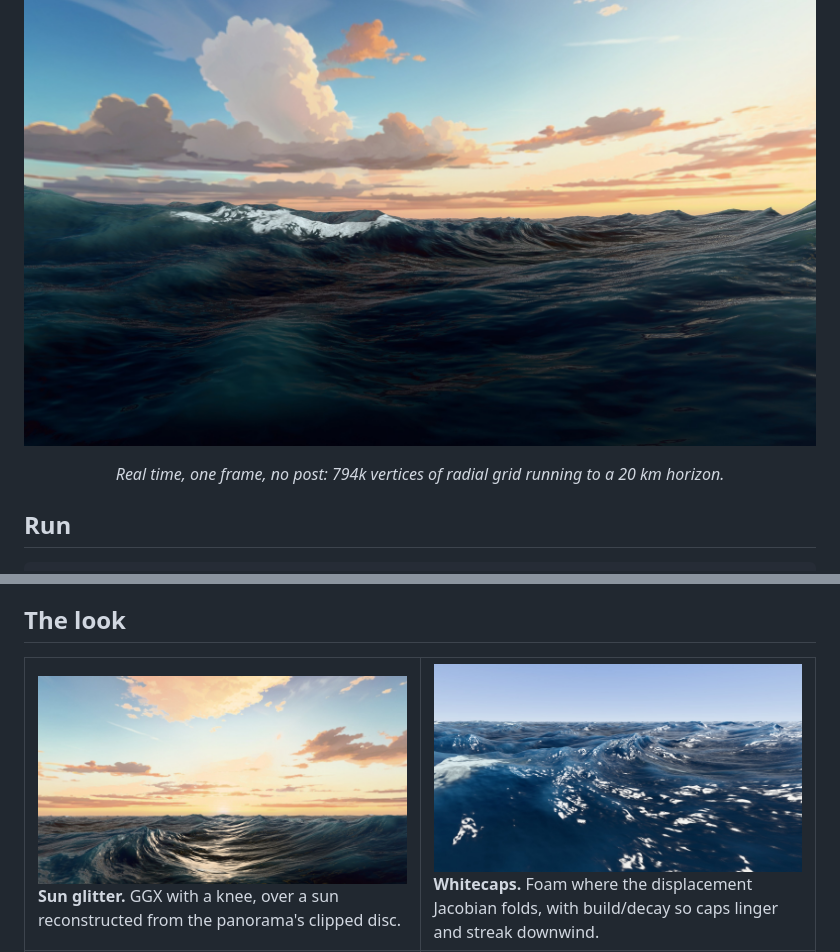
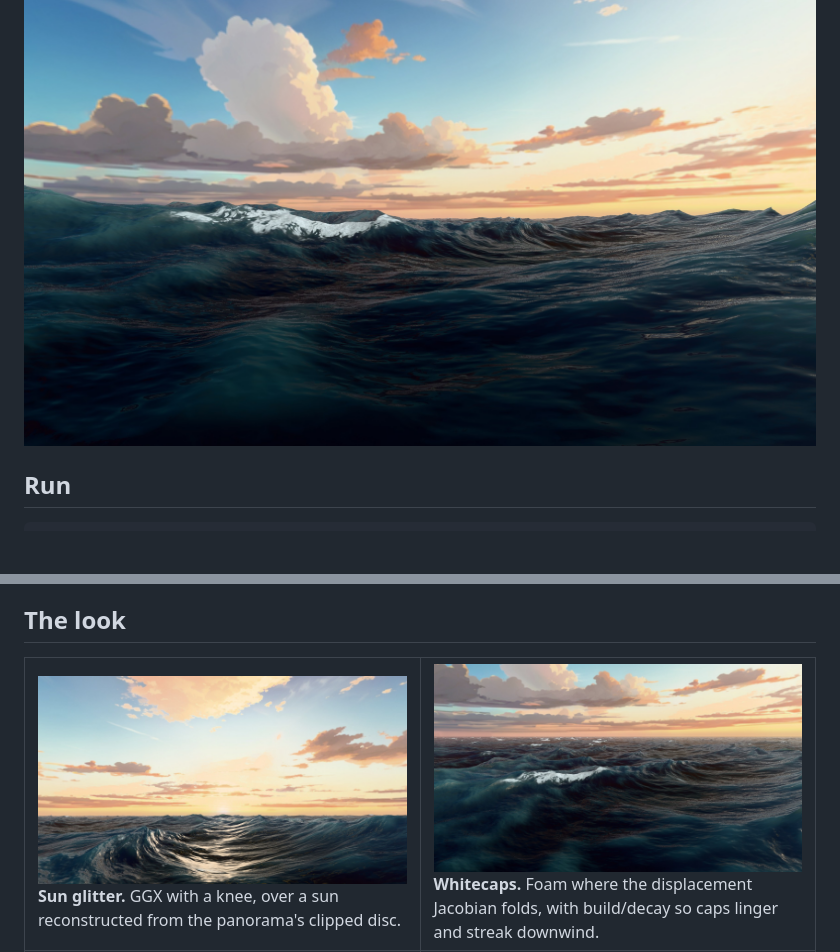
Before and after one commit to CNeuses/poseidon-ocean, a Markdown page: README.md, 2 parts joined by grey strips. Rendered like a GitHub page; pictures changed too: docs/img/whitecaps-crest.jpg (added), docs/img/whitecaps-near-field.jpg (deleted); blank space fills up the shorter version.

Commit message:
The whitecaps cell was showing reflection, not foam
Caught in review, and the A/B settles it: rendering the same frame with
foamScale 0 leaves 92.8% of its near-white pixels exactly where they were.
Measured properly — the pixels that actually differ between foam on and foam
off — foam accounted for 2.81% of that image. The rest was specular off the
midday sky, which carries specBoost 12.0, so the frame was a picture of glint
under a caption about the displacement Jacobian.

Raising the wind does not fix it: at 18 m/s foam still covers 2.67%. Wind only
reaches the foam through FOAM_DRIFT_FRACTION in Ocean.js, as an advection
velocity; coverage comes from foamThreshold, which is a constant.

Replaced with the swell framing at golden hour, where specBoost is 0.0 and
there is no glint term in the graph at all. Every white mark in the new image
disappears in the foamScale 0 control, so all of it is foam: a solid cap along
the near crest, smaller ones thinning out to the horizon.

Also drops the italic line under the hero.

Co-Authored-By: Claude Opus 5 (1M context) <noreply@anthropic.com>

```diff
--- a/README.md
+++ b/README.md
@@ -13,10 +13,6 @@
 
 <p align="center">
   <img src="docs/img/hero-golden-hour.jpg" alt="Golden-hour sea from just above the water, a crest breaking mid-frame">
-</p>
-
-<p align="center">
-  <i>Real time, one frame, no post: 794k vertices of radial grid running to a 20 km horizon.</i>
 </p>
 
 ## Run
@@ -59,7 +55,7 @@ bottom-left switch sea palette (tropical green ↔ open-ocean blue) and sky rig
       <b>Sun glitter.</b> GGX with a knee, over a sun reconstructed from the panorama's clipped disc.
     </td>
     <td width="50%" valign="top">
-      <img src="docs/img/whitecaps-near-field.jpg" alt="Whitecaps across the near field"><br>
+      <img src="docs/img/whitecaps-crest.jpg" alt="A solid white cap along a crest at golden hour"><br>
       <b>Whitecaps.</b> Foam where the displacement Jacobian folds, with build/decay so caps linger and streak downwind.
     </td>
   </tr>
```
